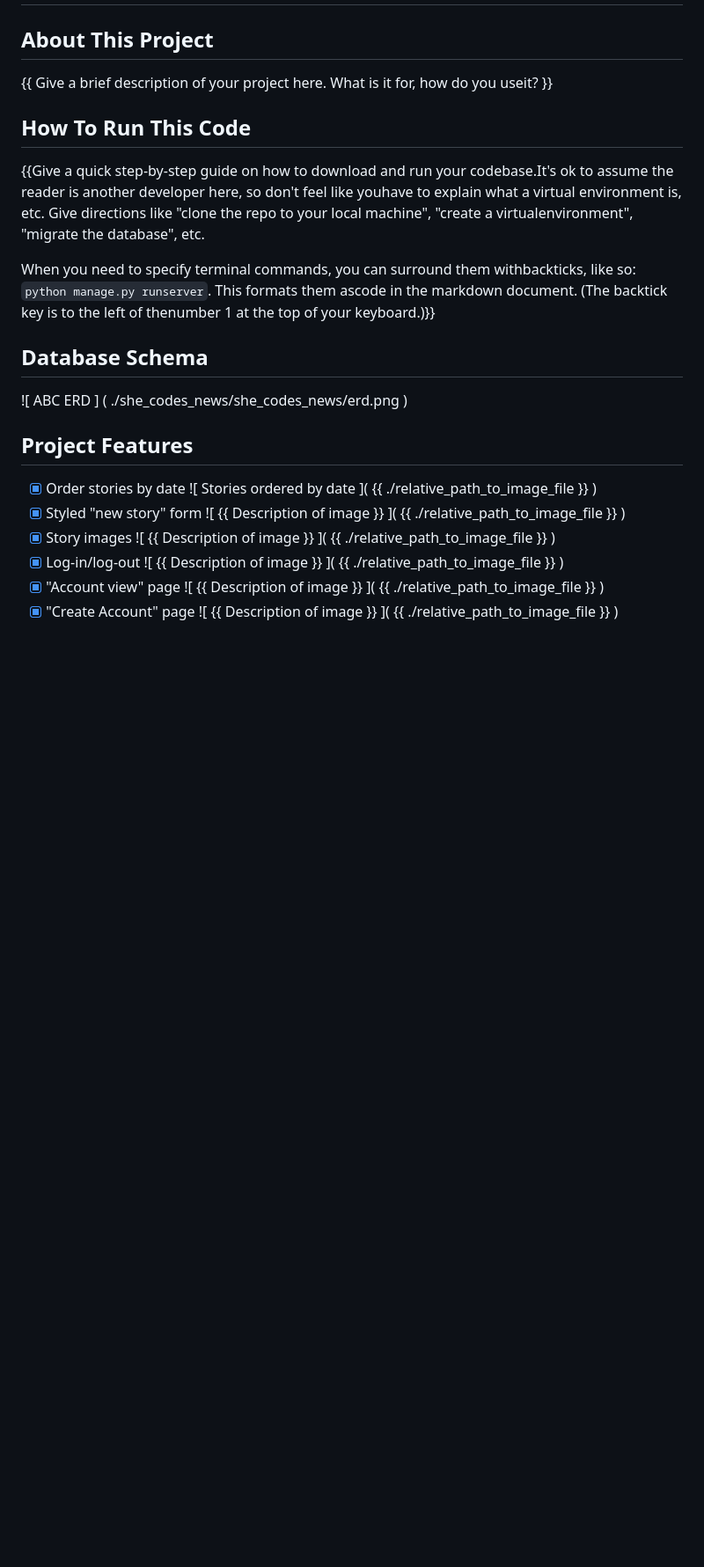
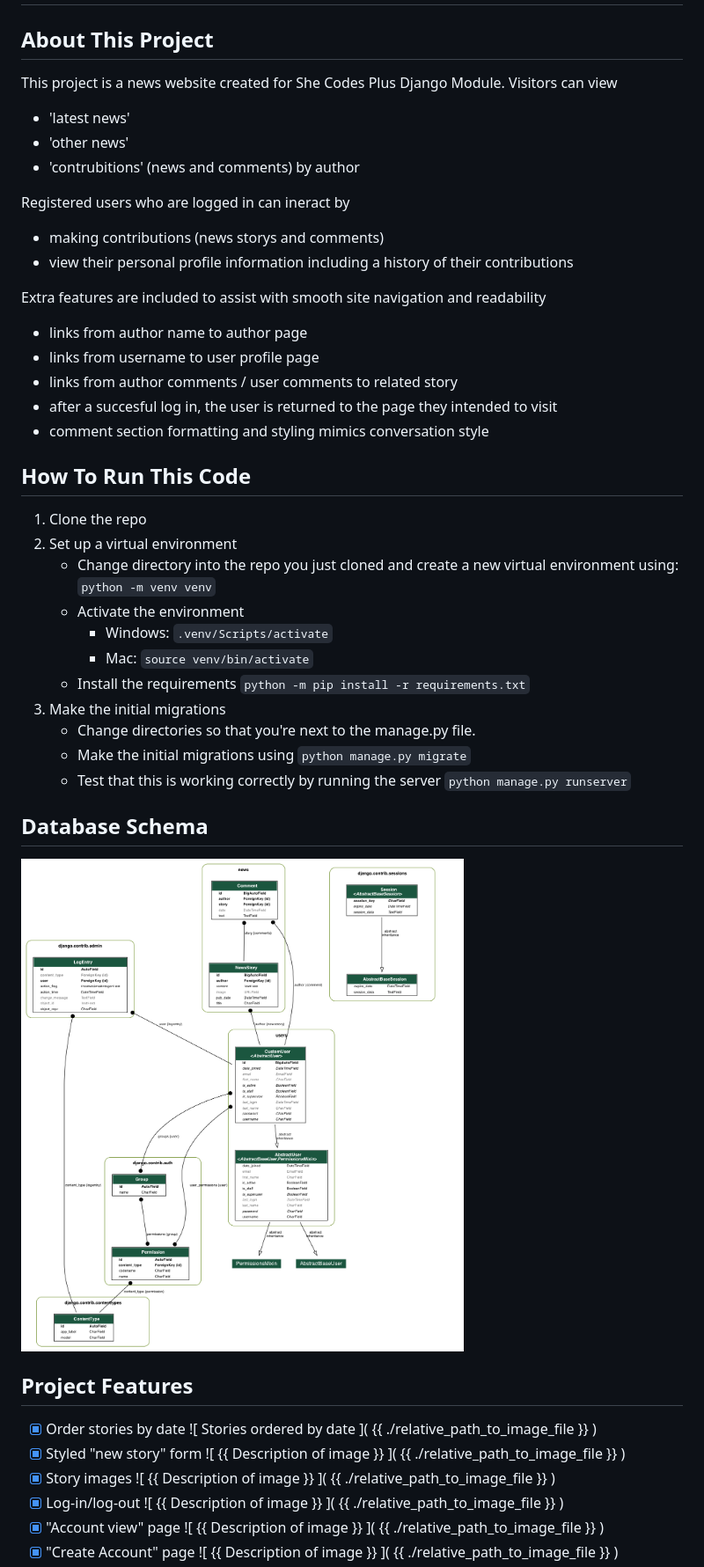
Before and after one commit to Lyndallh/she_codes_news, a Markdown page: README.md, the part around the change printed below. Shown: that part at 88% size. Drawn GitHub-style; blank space fills up the shorter version.

Commit message:
Readme without screenshots

```diff
--- a/README.md
+++ b/README.md
@@ -2,17 +2,42 @@
 
  ## About This Project
 
- {{ Give a brief description of your project here. What is it for, how do you useit? }}
+This project is a news website created for She Codes Plus Django Module. Visitors can view
+- 'latest news'
+- 'other news'
+- 'contrubitions' (news and comments) by author
+
+Registered users who are logged in can ineract by
+- making contributions (news storys and comments)
+- view their personal profile information including a history of their contributions
+
+Extra features are included to assist with smooth site navigation and readability
+- links from author name  to author page
+- links from username to user profile page
+- links from author comments / user comments to related story
+- after a succesful log in, the user is returned to the page they intended to visit
+- comment section formatting and styling mimics conversation style
+
 
  ## How To Run This Code
 
- {{Give a quick step-by-step guide on how to download and run your codebase.It's ok to assume the reader is another developer here, so don't feel like youhave to explain what a virtual environment is, etc.
- Give directions like "clone the repo to your local machine", "create a virtualenvironment", "migrate the database", etc.
+1. Clone the repo
+2. Set up a virtual environment
+    - Change directory into the repo you just cloned and create a new virtual environment using:
+    `python -m venv venv`
+    - Activate the environment
+        - Windows: `.venv/Scripts/activate`
+        - Mac: `source venv/bin/activate`
+    - Install the requirements
+        `python -m pip install -r requirements.txt`
+3. Make the initial migrations
+    - Change directories so that you're next to the manage.py file.
+    - Make the initial migrations using `python manage.py migrate`
+    - Test that this is working correctly by running the server `python manage.py runserver`
 
-When you need to specify terminal commands, you can surround them withbackticks, like so: `python manage.py runserver`. This formats them ascode in the markdown document. (The backtick key is to the left of thenumber 1 at the top of your keyboard.)}}
 
 ## Database Schema
-![ ABC ERD ]  ( ./she_codes_news/she_codes_news/erd.png )
+![ABC ERD]( ./she_codes_news/erd.png )
 
 ## Project Features
 - [x] Order stories by date  ![ Stories ordered by date ]( {{ ./relative_path_to_image_file }} )
```
Also changed, not shown: other parts of README.md (+1 -6 lines).
